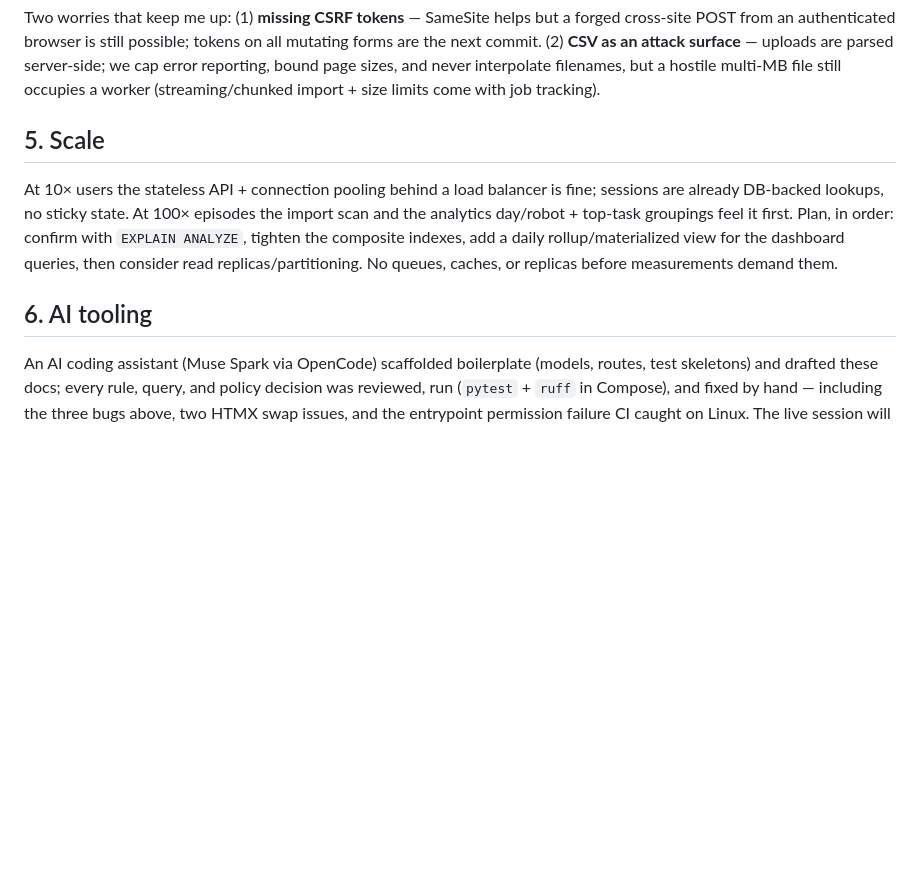
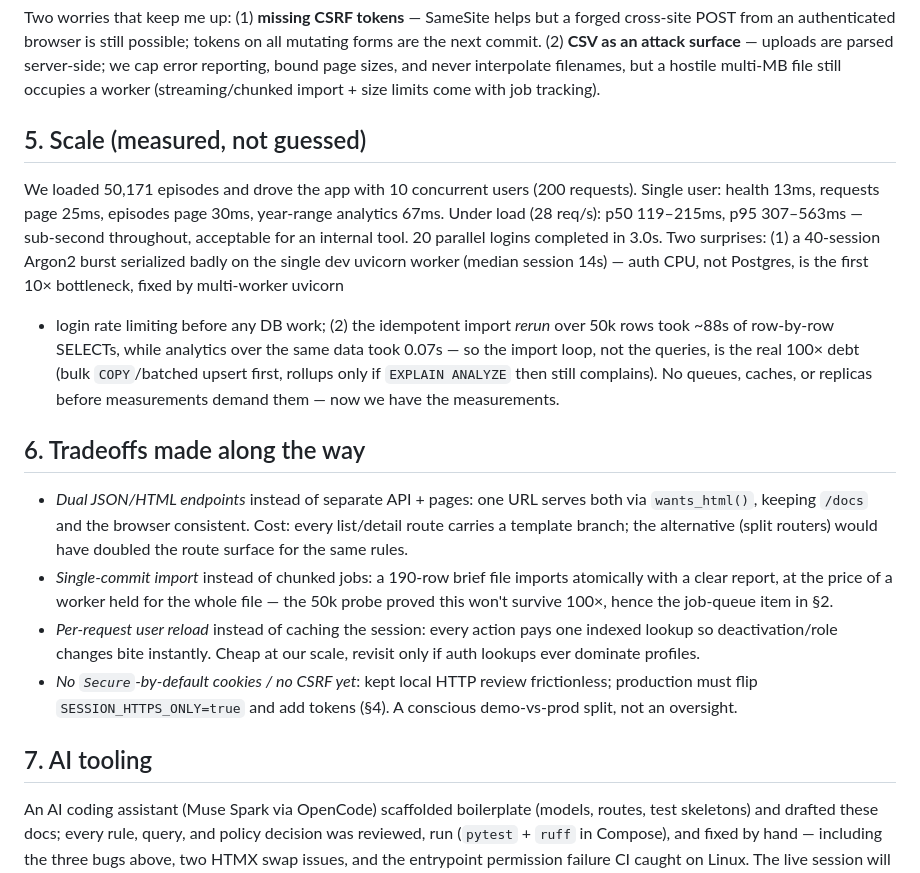
Before and after one commit to cal250/dataset_request_desk, a Markdown page: NOTES.md, the part around the change. Rendered like a GitHub page; blank space fills up the shorter version.

Commit message:
Document measured scale results and tradeoffs

```diff
--- a/NOTES.md
+++ b/NOTES.md
@@ -69,17 +69,40 @@ sizes, and never interpolate filenames, but a hostile multi-MB file still
 occupies a worker (streaming/chunked import + size limits come with job
 tracking).
 
-## 5. Scale
+## 5. Scale (measured, not guessed)
 
-At 10× users the stateless API + connection pooling behind a load balancer is
-fine; sessions are already DB-backed lookups, no sticky state. At 100×
-episodes the import scan and the analytics day/robot + top-task groupings feel
-it first. Plan, in order: confirm with `EXPLAIN ANALYZE`, tighten the
-composite indexes, add a daily rollup/materialized view for the dashboard
-queries, then consider read replicas/partitioning. No queues, caches, or
-replicas before measurements demand them.
+We loaded 50,171 episodes and drove the app with 10 concurrent users (200
+requests). Single user: health 13ms, requests page 25ms, episodes page 30ms,
+year-range analytics 67ms. Under load (28 req/s): p50 119–215ms, p95
+307–563ms — sub-second throughout, acceptable for an internal tool. 20 parallel
+logins completed in 3.0s. Two surprises: (1) a 40-session Argon2 burst
+serialized badly on the single dev uvicorn worker (median session 14s) — auth
+CPU, not Postgres, is the first 10× bottleneck, fixed by multi-worker uvicorn
++ login rate limiting before any DB work; (2) the idempotent import *rerun*
+over 50k rows took ~88s of row-by-row SELECTs, while analytics over the same
+data took 0.07s — so the import loop, not the queries, is the real 100× debt
+(bulk `COPY`/batched upsert first, rollups only if `EXPLAIN ANALYZE` then
+still complains). No queues, caches, or replicas before measurements demand
+them — now we have the measurements.
 
-## 6. AI tooling
+## 6. Tradeoffs made along the way
+
+- *Dual JSON/HTML endpoints* instead of separate API + pages: one URL serves
+  both via `wants_html()`, keeping `/docs` and the browser consistent. Cost:
+  every list/detail route carries a template branch; the alternative (split
+  routers) would have doubled the route surface for the same rules.
+- *Single-commit import* instead of chunked jobs: a 190-row brief file imports
+  atomically with a clear report, at the price of a worker held for the whole
+  file — the 50k probe proved this won't survive 100×, hence the job-queue
+  item in §2.
+- *Per-request user reload* instead of caching the session: every action pays
+  one indexed lookup so deactivation/role changes bite instantly. Cheap at our
+  scale, revisit only if auth lookups ever dominate profiles.
+- *No `Secure`-by-default cookies / no CSRF yet*: kept local HTTP review
+  frictionless; production must flip `SESSION_HTTPS_ONLY=true` and add tokens
+  (§4). A conscious demo-vs-prod split, not an oversight.
+
+## 7. AI tooling
 
 An AI coding assistant (Muse Spark via OpenCode) scaffolded boilerplate
 (models, routes, test skeletons) and drafted these docs; every rule, query,
```
